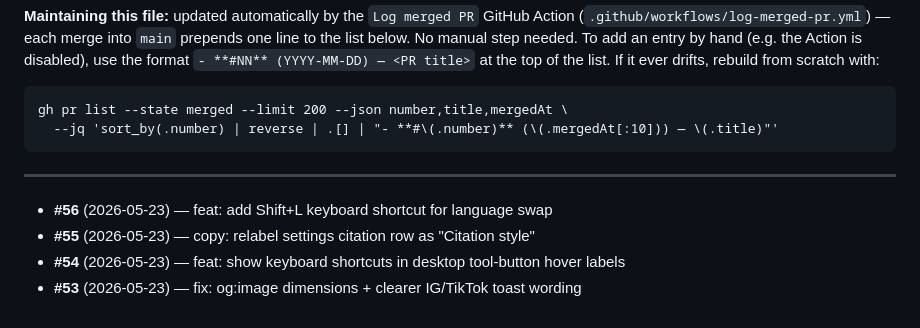
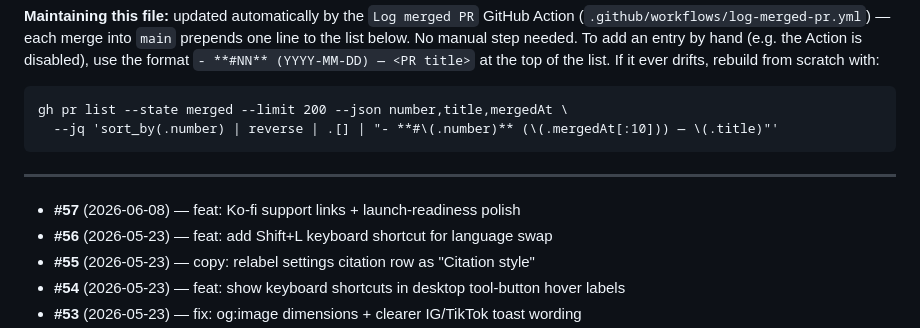
Before and after one commit to KiyViz/justtheconstitution, a Markdown page: docs/pr-log.md, the part around the change. GitHub-like rendering.

Commit message:
chore: log PR #57 in pr-log.md [skip ci]

```diff
--- a/docs/pr-log.md
+++ b/docs/pr-log.md
@@ -17,6 +17,7 @@ gh pr list --state merged --limit 200 --json number,title,mergedAt \
 
 ---
 
+- **#57** (2026-06-08) — feat: Ko-fi support links + launch-readiness polish
 - **#56** (2026-05-23) — feat: add Shift+L keyboard shortcut for language swap
 - **#55** (2026-05-23) — copy: relabel settings citation row as "Citation style"
 - **#54** (2026-05-23) — feat: show keyboard shortcuts in desktop tool-button hover labels
```
